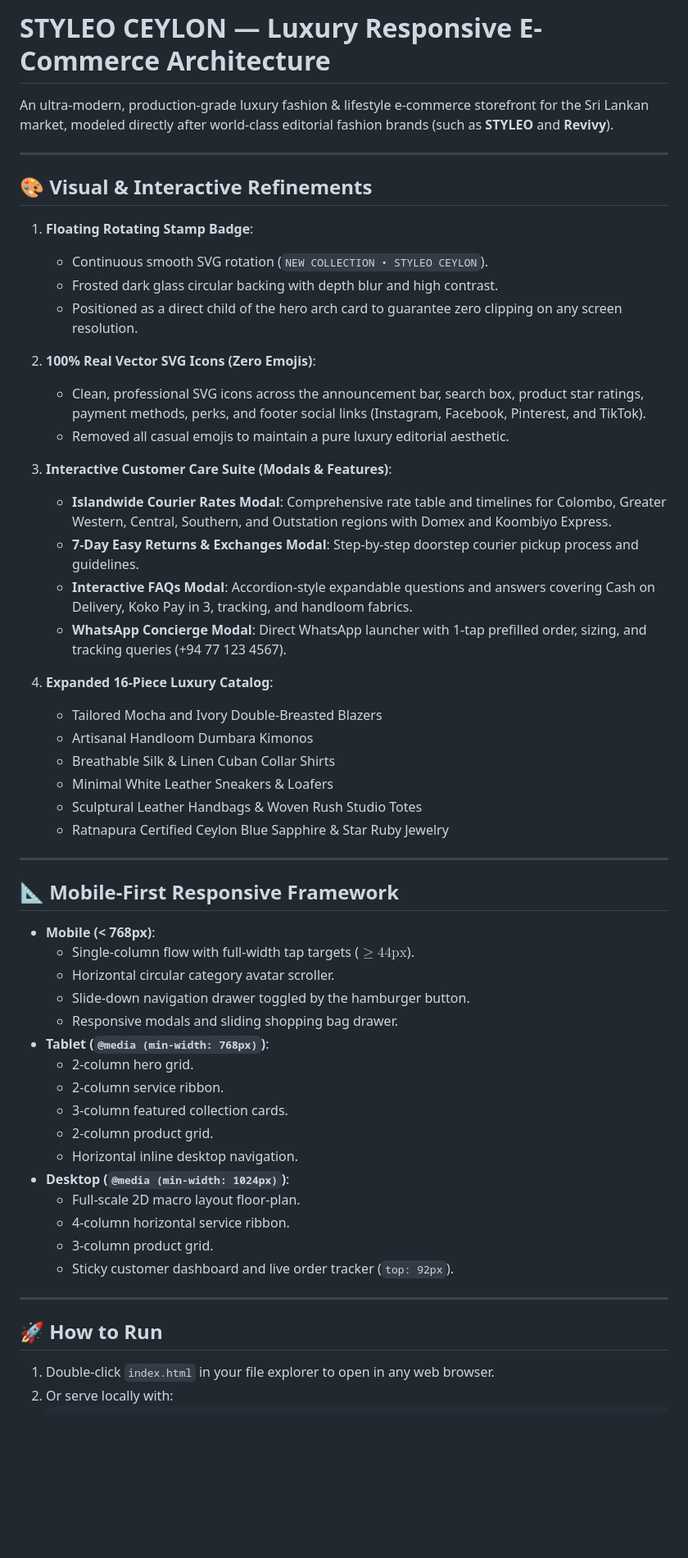
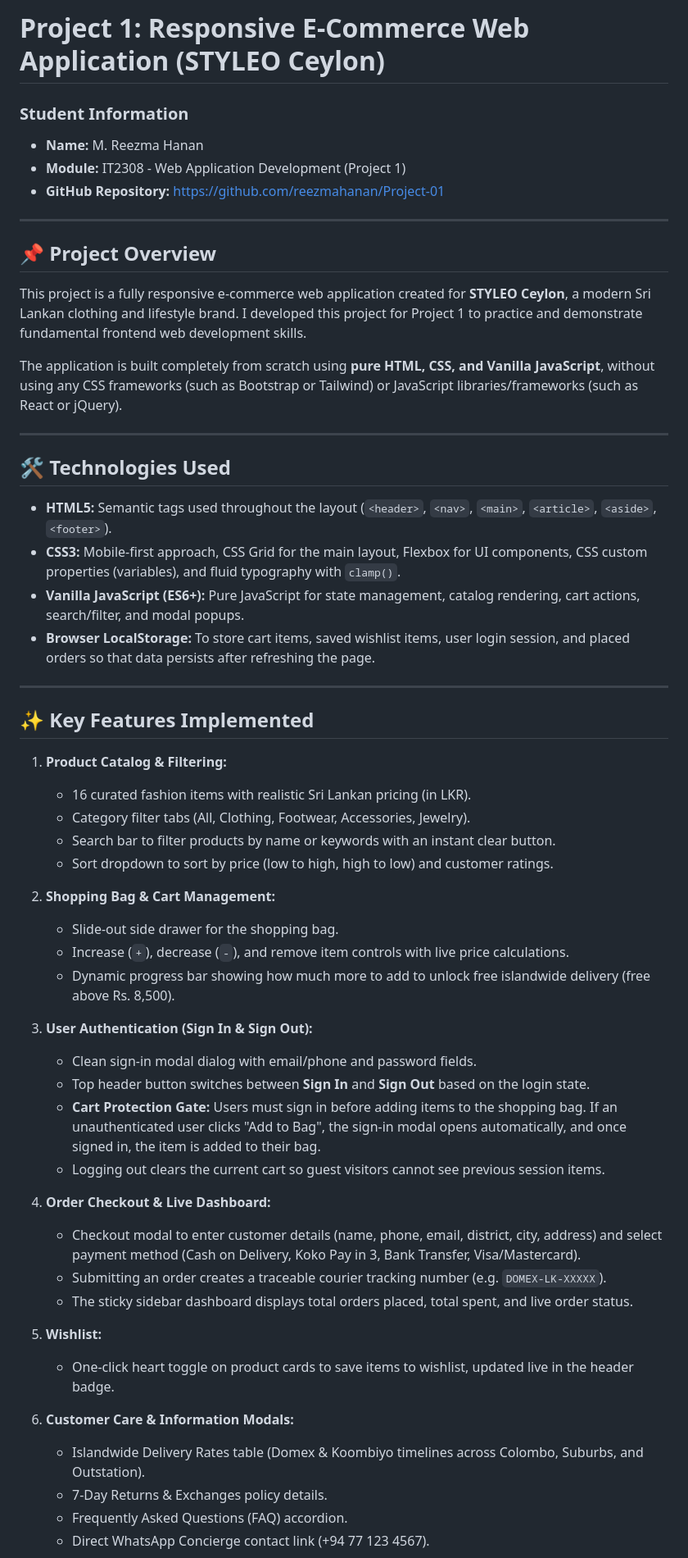
Before and after one commit to reezmahanan/Project-01, a Markdown page: README.md, the part around one of its changes. Shown at 82% size. GitHub-like rendering; blank space fills up the shorter version.

Commit message:
Update README.md: remove student ID and format as student project submission

```diff
--- a/README.md
+++ b/README.md
@@ -1,60 +1,57 @@
-# STYLEO CEYLON — Luxury Responsive E-Commerce Architecture
+# Project 1: Responsive E-Commerce Web Application (STYLEO Ceylon)
 
-An ultra-modern, production-grade luxury fashion & lifestyle e-commerce storefront for the Sri Lankan market, modeled directly after world-class editorial fashion brands (such as **STYLEO** and **Revivy**).
-
-
+### Student Information
+- **Name:** M. Reezma Hanan
+- **Module:** IT2308 - Web Application Development (Project 1)
+- **GitHub Repository:** [https://github.com/reezmahanan/Project-01](https://github.com/reezmahanan/Project-01)
 
 ---
 
-## 🎨 Visual & Interactive Refinements
+## 📌 Project Overview
+This project is a fully responsive e-commerce web application created for **STYLEO Ceylon**, a modern Sri Lankan clothing and lifestyle brand. I developed this project for Project 1 to practice and demonstrate fundamental frontend web development skills.
 
-1. **Floating Rotating Stamp Badge**:
-   - Continuous smooth SVG rotation (`NEW COLLECTION • STYLEO CEYLON`).
-   - Frosted dark glass circular backing with depth blur and high contrast.
-   - Positioned as a direct child of the hero arch card to guarantee zero clipping on any screen resolution.
-
-2. **100% Real Vector SVG Icons (Zero Emojis)**:
-   - Clean, professional SVG icons across the announcement bar, search box, product star ratings, payment methods, perks, and footer social links (Instagram, Facebook, Pinterest, and TikTok).
-   - Removed all casual emojis to maintain a pure luxury editorial aesthetic.
-
-3. **Interactive Customer Care Suite (Modals & Features)**:
-   - **Islandwide Courier Rates Modal**: Comprehensive rate table and timelines for Colombo, Greater Western, Central, Southern, and Outstation regions with Domex and Koombiyo Express.
-   - **7-Day Easy Returns & Exchanges Modal**: Step-by-step doorstep courier pickup process and guidelines.
-   - **Interactive FAQs Modal**: Accordion-style expandable questions and answers covering Cash on Delivery, Koko Pay in 3, tracking, and handloom fabrics.
-   - **WhatsApp Concierge Modal**: Direct WhatsApp launcher with 1-tap prefilled order, sizing, and tracking queries (+94 77 123 4567).
-
-4. **Expanded 16-Piece Luxury Catalog**:
-   - Tailored Mocha and Ivory Double-Breasted Blazers
-   - Artisanal Handloom Dumbara Kimonos
-   - Breathable Silk & Linen Cuban Collar Shirts
-   - Minimal White Leather Sneakers & Loafers
-   - Sculptural Leather Handbags & Woven Rush Studio Totes
-   - Ratnapura Certified Ceylon Blue Sapphire & Star Ruby Jewelry
+The application is built completely from scratch using **pure HTML, CSS, and Vanilla JavaScript**, without using any CSS frameworks (such as Bootstrap or Tailwind) or JavaScript libraries/frameworks (such as React or jQuery).
 
 ---
 
-## 📐 Mobile-First Responsive Framework
-
-- **Mobile (< 768px)**:
-  - Single-column flow with full-width tap targets ($\ge 44\text{px}$).
-  - Horizontal circular category avatar scroller.
-  - Slide-down navigation drawer toggled by the hamburger button.
-  - Responsive modals and sliding shopping bag drawer.
-- **Tablet (`@media (min-width: 768px)`)**:
-  - 2-column hero grid.
-  - 2-column service ribbon.
-  - 3-column featured collection cards.
-  - 2-column product grid.
-  - Horizontal inline desktop navigation.
-- **Desktop (`@media (min-width: 1024px)`)**:
-  - Full-scale 2D macro layout floor-plan.
-  - 4-column horizontal service ribbon.
-  - 3-column product grid.
-  - Sticky customer dashboard and live order tracker (`top: 92px`).
+## 🛠️ Technologies Used
+- **HTML5:** Semantic tags used throughout the layout (`<header>`, `<nav>`, `<main>`, `<article>`, `<aside>`, `<footer>`).
+- **CSS3:** Mobile-first approach, CSS Grid for the main layout, Flexbox for UI components, CSS custom properties (variables), and fluid typography with `clamp()`.
+- **Vanilla JavaScript (ES6+):** Pure JavaScript for state management, catalog rendering, cart actions, search/filter, and modal popups.
+- **Browser LocalStorage:** To store cart items, saved wishlist items, user login session, and placed orders so that data persists after refreshing the page.
 
 ---
 
-## 🚀 How to Run
+## ✨ Key Features Implemented
 
-1. Double-click `index.html` in your file explorer to open in any web browser.
-2. Or serve locally with:
+1. **Product Catalog & Filtering:**
+   - 16 curated fashion items with realistic Sri Lankan pricing (in LKR).
+   - Category filter tabs (All, Clothing, Footwear, Accessories, Jewelry).
+   - Search bar to filter products by name or keywords with an instant clear button.
+   - Sort dropdown to sort by price (low to high, high to low) and customer ratings.
+
+2. **Shopping Bag & Cart Management:**
+   - Slide-out side drawer for the shopping bag.
+   - Increase (`+`), decrease (`-`), and remove item controls with live price calculations.
+   - Dynamic progress bar showing how much more to add to unlock free islandwide delivery (free above Rs. 8,500).
+
+3. **User Authentication (Sign In & Sign Out):**
+   - Clean sign-in modal dialog with email/phone and password fields.
+   - Top header button switches between **Sign In** and **Sign Out** based on the login state.
+   - **Cart Protection Gate:** Users must sign in before adding items to the shopping bag. If an unauthenticated user clicks "Add to Bag", the sign-in modal opens automatically, and once signed in, the item is added to their bag.
+   - Logging out clears the current cart so guest visitors cannot see previous session items.
+
+4. **Order Checkout & Live Dashboard:**
+   - Checkout modal to enter customer details (name, phone, email, district, city, address) and select payment method (Cash on Delivery, Koko Pay in 3, Bank Transfer, Visa/Mastercard).
+   - Submitting an order creates a traceable courier tracking number (e.g. `DOMEX-LK-XXXXX`).
+   - The sticky sidebar dashboard displays total orders placed, total spent, and live order status.
+
+5. **Wishlist:**
+   - One-click heart toggle on product cards to save items to wishlist, updated live in the header badge.
+
+6. **Customer Care & Information Modals:**
+   - Islandwide Delivery Rates table (Domex & Koombiyo timelines across Colombo, Suburbs, and Outstation).
+   - 7-Day Returns & Exchanges policy details.
+   - Frequently Asked Questions (FAQ) accordion.
+   - Direct WhatsApp Concierge contact link (+94 77 123 4567).
+
```
Also changed, not shown: other parts of README.md (+37 -7 lines).
